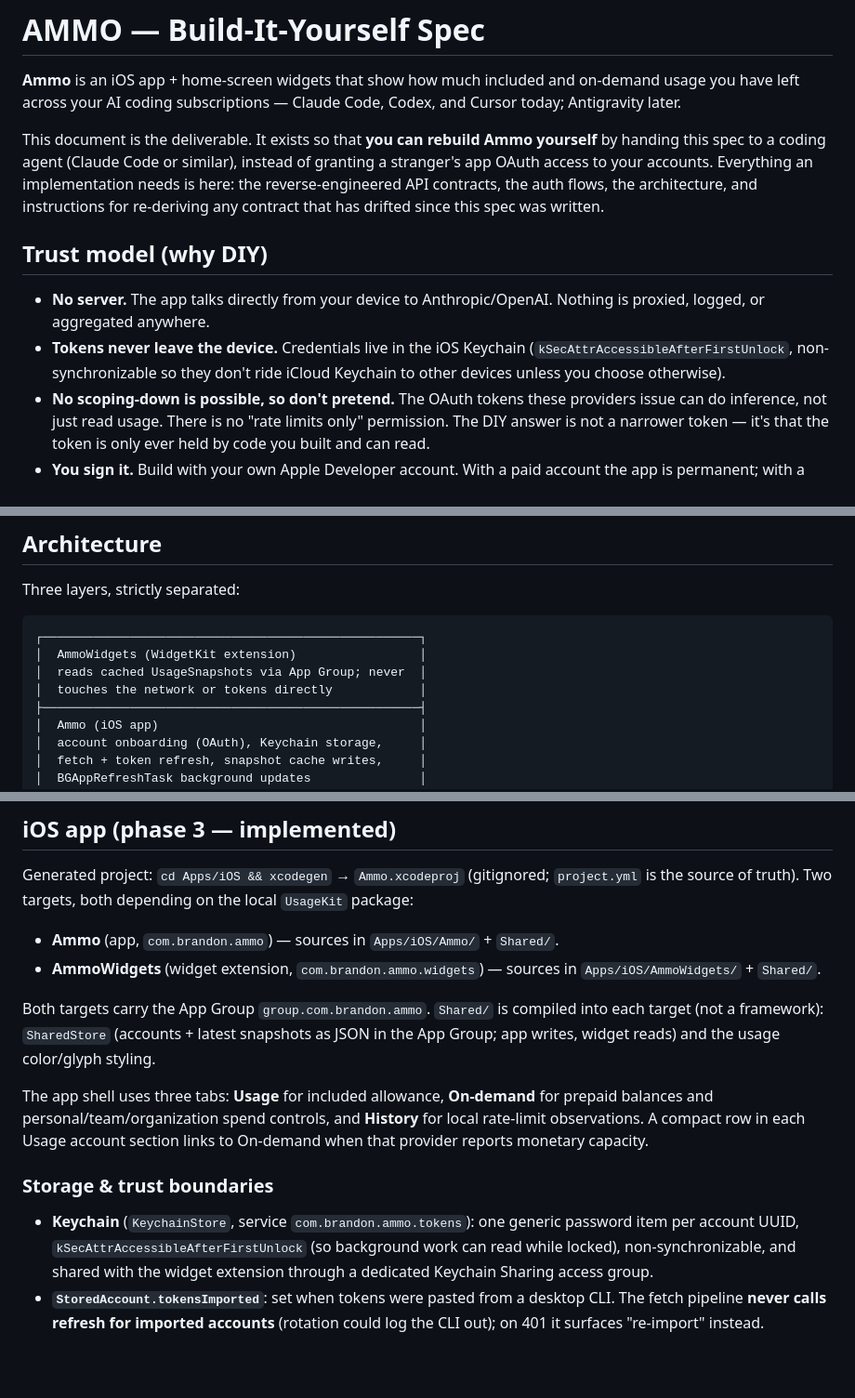
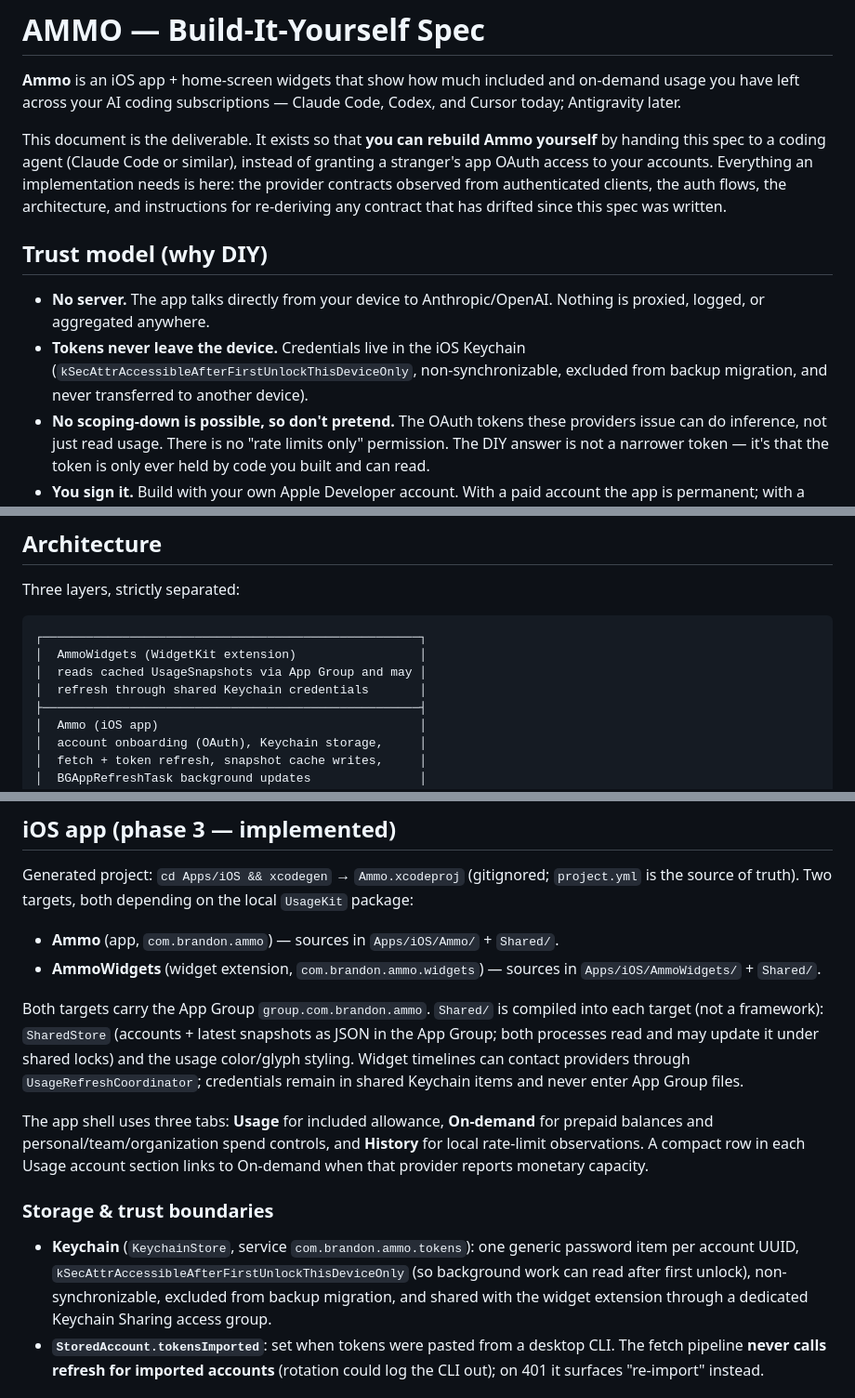
Before and after one commit to Brandon1138/ammo, a Markdown page: SPEC.md, 3 parts joined by grey strips. Shown at 93% size. Rendered like a GitHub page; blank space fills up the shorter version.

Commit message:
fix: remediate App Store launch review NO-SHIP blockers

````diff
--- a/SPEC.md
+++ b/SPEC.md
@@ -7,7 +7,7 @@ Codex, and Cursor today; Antigravity later.
 This document is the deliverable. It exists so that **you can rebuild Ammo yourself**
 by handing this spec to a coding agent (Claude Code or similar), instead of granting a
 stranger's app OAuth access to your accounts. Everything an implementation needs is
-here: the reverse-engineered API contracts, the auth flows, the architecture, and
+here: the provider contracts observed from authenticated clients, the auth flows, the architecture, and
 instructions for re-deriving any contract that has drifted since this spec was written.
 
 ## Trust model (why DIY)
@@ -15,8 +15,8 @@ instructions for re-deriving any contract that has drifted since this spec was w
 - **No server.** The app talks directly from your device to Anthropic/OpenAI. Nothing
   is proxied, logged, or aggregated anywhere.
 - **Tokens never leave the device.** Credentials live in the iOS Keychain
-  (`kSecAttrAccessibleAfterFirstUnlock`, non-synchronizable so they don't ride iCloud
-  Keychain to other devices unless you choose otherwise).
+  (`kSecAttrAccessibleAfterFirstUnlockThisDeviceOnly`, non-synchronizable, excluded
+  from backup migration, and never transferred to another device).
 - **No scoping-down is possible, so don't pretend.** The OAuth tokens these providers
   issue can do inference, not just read usage. There is no "rate limits only"
   permission. The DIY answer is not a narrower token — it's that the token is only
@@ -39,8 +39,8 @@ Three layers, strictly separated:
 ```
 ┌────────────────────────────────────────────────────┐
 │  AmmoWidgets (WidgetKit extension)                 │
-│  reads cached UsageSnapshots via App Group; never  │
-│  touches the network or tokens directly            │
+│  reads cached UsageSnapshots via App Group and may │
+│  refresh through shared Keychain credentials       │
 ├────────────────────────────────────────────────────┤
 │  Ammo (iOS app)                                    │
 │  account onboarding (OAuth), Keychain storage,     │
@@ -432,7 +432,10 @@ Generated project: `cd Apps/iOS && xcodegen` → `Ammo.xcodeproj` (gitignored;
 
 Both targets carry the App Group `group.com.brandon.ammo`. `Shared/` is compiled
 into each target (not a framework): `SharedStore` (accounts + latest snapshots as
-JSON in the App Group; app writes, widget reads) and the usage color/glyph styling.
+JSON in the App Group; both processes read and may update it under shared locks)
+and the usage color/glyph styling. Widget timelines can contact providers through
+`UsageRefreshCoordinator`; credentials remain in shared Keychain items and never
+enter App Group files.
 
 The app shell uses three tabs: **Usage** for included allowance, **On-demand** for
 prepaid balances and personal/team/organization spend controls, and **History** for
@@ -442,9 +445,10 @@ On-demand when that provider reports monetary capacity.
 ### Storage & trust boundaries
 
 - **Keychain** (`KeychainStore`, service `com.brandon.ammo.tokens`): one generic
-  password item per account UUID, `kSecAttrAccessibleAfterFirstUnlock` (so
-  background work can read while locked), non-synchronizable, and shared with the
-  widget extension through a dedicated Keychain Sharing access group.
+  password item per account UUID, `kSecAttrAccessibleAfterFirstUnlockThisDeviceOnly`
+  (so background work can read after first unlock), non-synchronizable, excluded
+  from backup migration, and shared with the widget extension through a dedicated
+  Keychain Sharing access group.
 - **`StoredAccount.tokensImported`**: set when tokens were pasted from a desktop
   CLI. The fetch pipeline **never calls refresh for imported accounts** (rotation
   could log the CLI out); on 401 it surfaces "re-import" instead.
````
Also changed, not shown: other parts of SPEC.md (+1 -1 lines).
